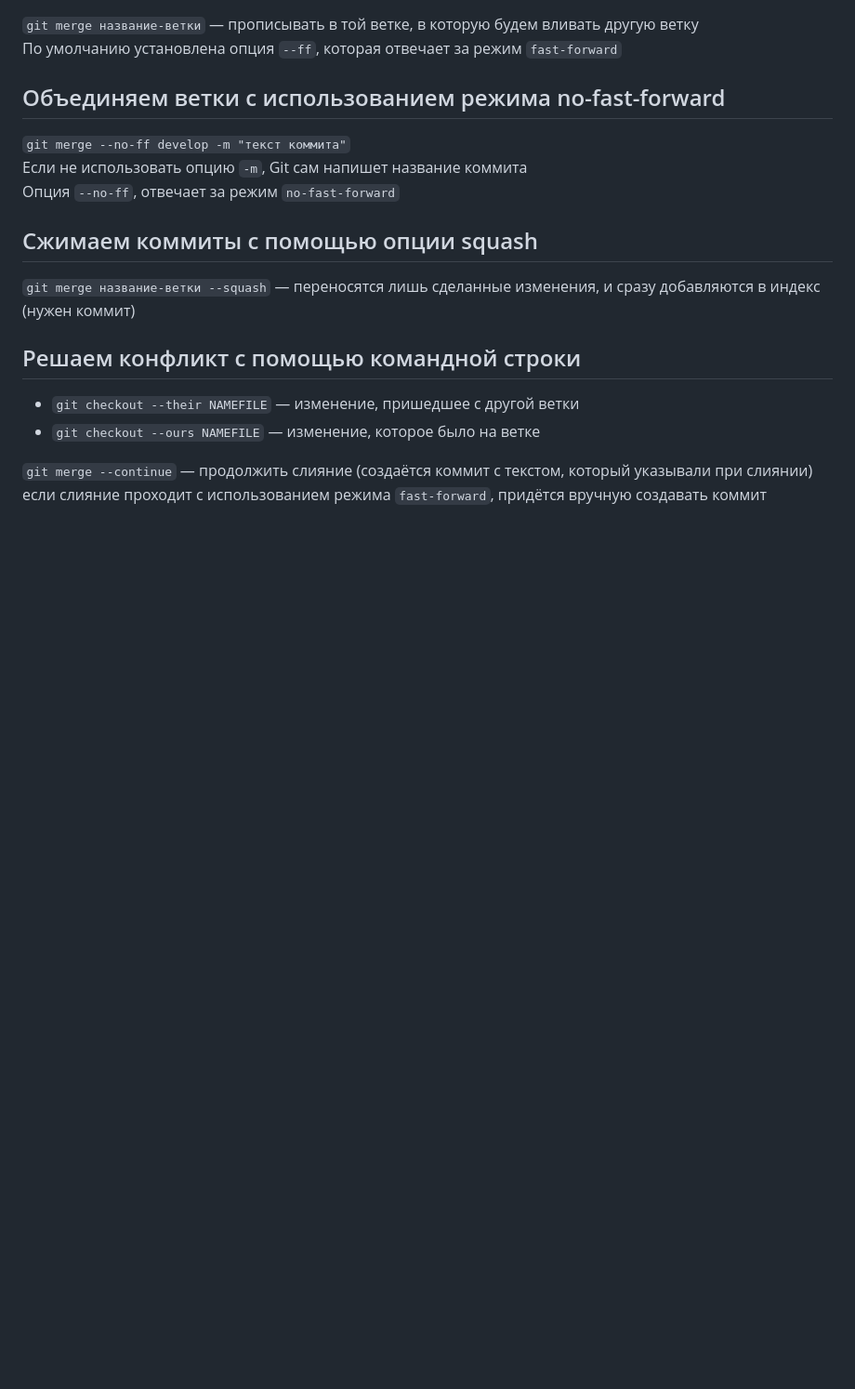
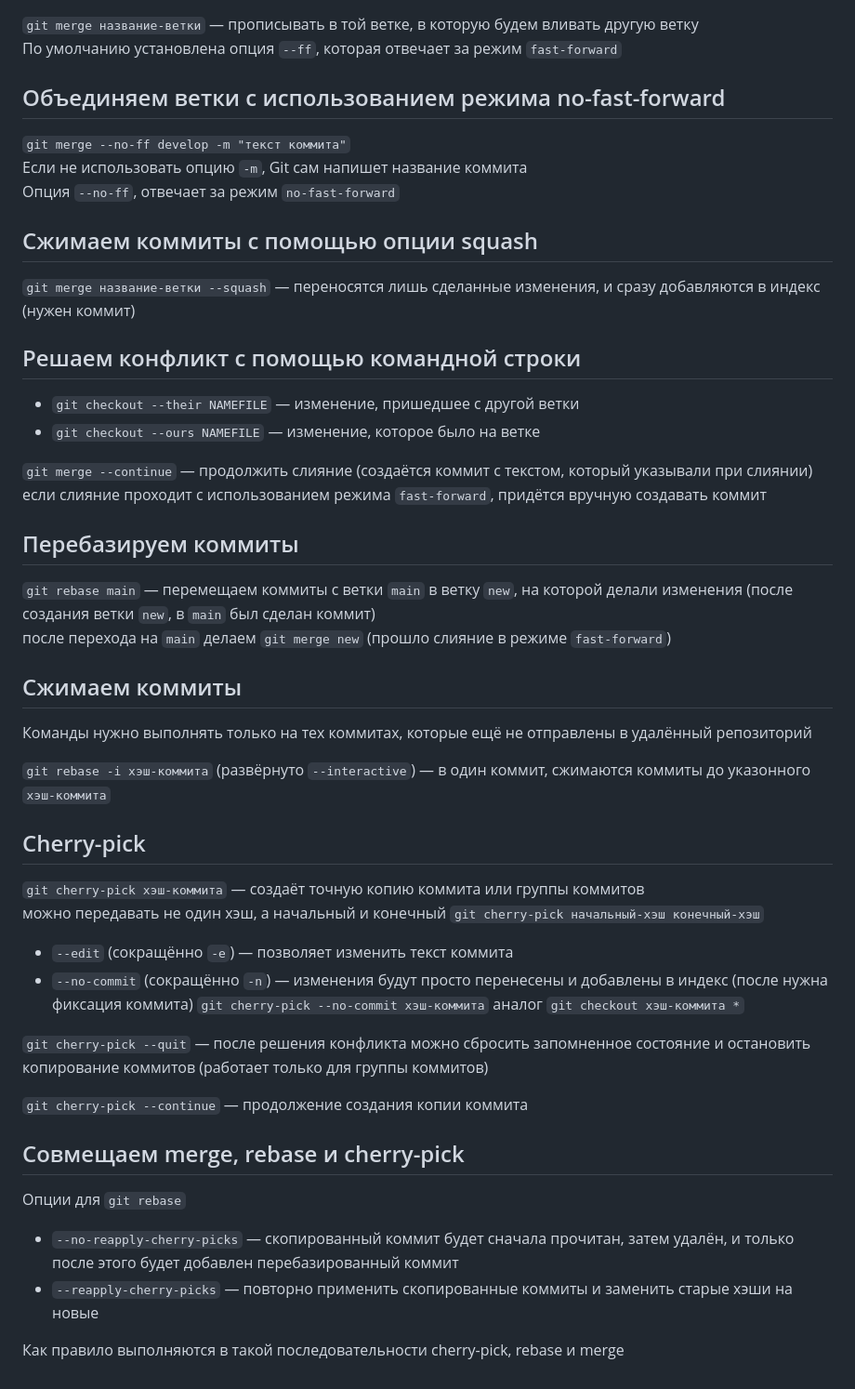
Before and after one commit to milevsky76/gito, a Markdown page: README.md, the part around the change. Shown at 93% size. Drawn GitHub-style; blank space fills up the shorter version.

```diff
--- a/README.md
+++ b/README.md
@@ -201,3 +201,31 @@ Eсли что-то пойдёт не так во время подготовк
 
 `git merge --continue` — продолжить слияние (создаётся коммит с текстом, который указывали при слиянии)
 если слияние проходит с использованием режима `fast-forward`, придётся вручную создавать коммит
+
+## Перебазируем коммиты
+`git rebase main` — перемещаем коммиты с ветки `main` в ветку `new`, на которой делали изменения (после создания ветки `new`, в `main` был сделан коммит)
+после перехода на `main` делаем `git merge new` (прошло слияние в режиме `fast-forward`)
+
+## Сжимаем коммиты
+Команды нужно выполнять только на тех коммитах, которые ещё не отправлены в удалённый репозиторий
+
+`git rebase -i хэш-коммита` (развёрнуто `--interactive`) — в один коммит, сжимаются коммиты до указонного `хэш-коммита`
+
+## Cherry-pick
+`git cherry-pick хэш-коммита` — создаёт точную копию коммита или группы коммитов
+можно передавать не один хэш, а начальный и конечный `git cherry-pick начальный-хэш конечный-хэш`
+
+* `--edit` (сокращённо `-e`) — позволяет изменить текст коммита
+* `--no-commit` (сокращённо `-n`) — изменения будут просто перенесены и добавлены в индекс (после нужна фиксация коммита)
+`git cherry-pick --no-commit хэш-коммита` аналог `git checkout хэш-коммита *`
+
+`git cherry-pick --quit` — после решения конфликта можно сбросить запомненное состояние и остановить копирование коммитов (работает только для группы коммитов)
+
+`git cherry-pick --continue` — продолжение создания копии коммита
+
+## Совмещаем merge, rebase и cherry-pick
+Опции для `git rebase`
+* `--no-reapply-cherry-picks` — скопированный коммит будет сначала прочитан, затем удалён, и только после этого будет добавлен перебазированный коммит
+* `--reapply-cherry-picks` — повторно применить скопированные коммиты и заменить старые хэши на новые
+
+Как правило выполняются в такой последовательности cherry-pick, rebase и merge
```
